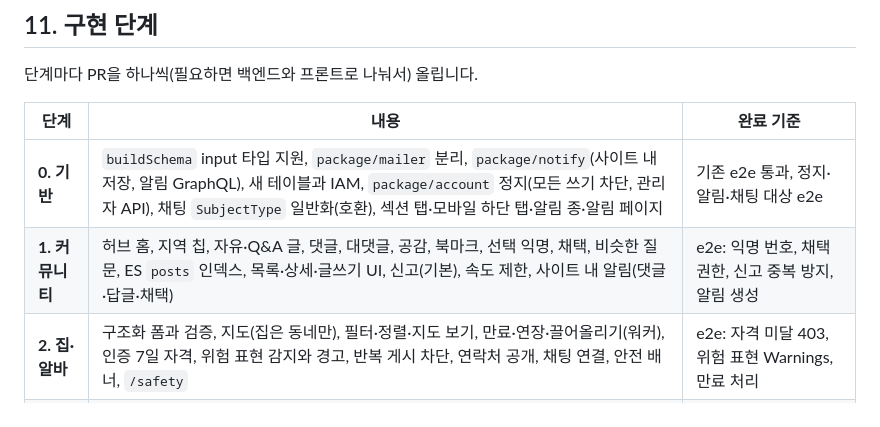
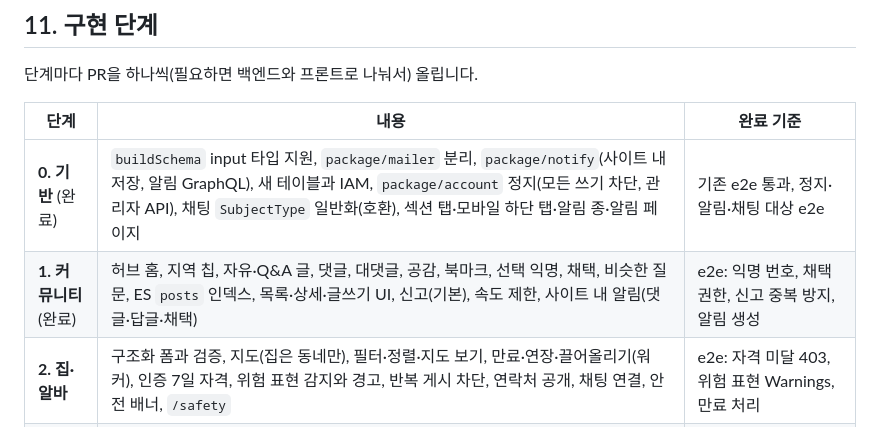
Before and after one commit to PfClaKr/sub_project, a Markdown page: docs/community-plan.md, the part around the change. Drawn GitHub-style.

Commit message:
docs: mark community phases 0 and 1 done

```diff
--- a/docs/community-plan.md
+++ b/docs/community-plan.md
@@ -279,8 +279,8 @@ type Mutation {
 
 | 단계 | 내용 | 완료 기준 |
 |---|---|---|
-| **0. 기반** | `buildSchema` input 타입 지원, `package/mailer` 분리, `package/notify`(사이트 내 저장, 알림 GraphQL), 새 테이블과 IAM, `package/account` 정지(모든 쓰기 차단, 관리자 API), 채팅 `SubjectType` 일반화(호환), 섹션 탭·모바일 하단 탭·알림 종·알림 페이지 | 기존 e2e 통과, 정지·알림·채팅 대상 e2e |
-| **1. 커뮤니티** | 허브 홈, 지역 칩, 자유·Q&A 글, 댓글, 대댓글, 공감, 북마크, 선택 익명, 채택, 비슷한 질문, ES `posts` 인덱스, 목록·상세·글쓰기 UI, 신고(기본), 속도 제한, 사이트 내 알림(댓글·답글·채택) | e2e: 익명 번호, 채택 권한, 신고 중복 방지, 알림 생성 |
+| **0. 기반** (완료) | `buildSchema` input 타입 지원, `package/mailer` 분리, `package/notify`(사이트 내 저장, 알림 GraphQL), 새 테이블과 IAM, `package/account` 정지(모든 쓰기 차단, 관리자 API), 채팅 `SubjectType` 일반화(호환), 섹션 탭·모바일 하단 탭·알림 종·알림 페이지 | 기존 e2e 통과, 정지·알림·채팅 대상 e2e |
+| **1. 커뮤니티** (완료) | 허브 홈, 지역 칩, 자유·Q&A 글, 댓글, 대댓글, 공감, 북마크, 선택 익명, 채택, 비슷한 질문, ES `posts` 인덱스, 목록·상세·글쓰기 UI, 신고(기본), 속도 제한, 사이트 내 알림(댓글·답글·채택) | e2e: 익명 번호, 채택 권한, 신고 중복 방지, 알림 생성 |
 | **2. 집·알바** | 구조화 폼과 검증, 지도(집은 동네만), 필터·정렬·지도 보기, 만료·연장·끌어올리기(워커), 인증 7일 자격, 위험 표현 감지와 경고, 반복 게시 차단, 연락처 공개, 채팅 연결, 안전 배너, `/safety` | e2e: 자격 미달 403, 위험 표현 Warnings, 만료 처리 |
 | **3. 운영** | 자동 숨김(3명), 관리자 신고 큐, 게시글 관리, 정지 UI, 익명 작성자 조회, 통계에 커뮤니티 지표 추가 | e2e: 자동 숨김과 관리자 복구 |
 | **4. 이메일 알림** | 이메일 채널, 15분 묶음 워커, 즉시 이벤트, 알림 설정 화면, 서명 수신 거부 링크, `List-Unsubscribe` | MailHog로 묶음 메일과 수신 거부 e2e |
```
